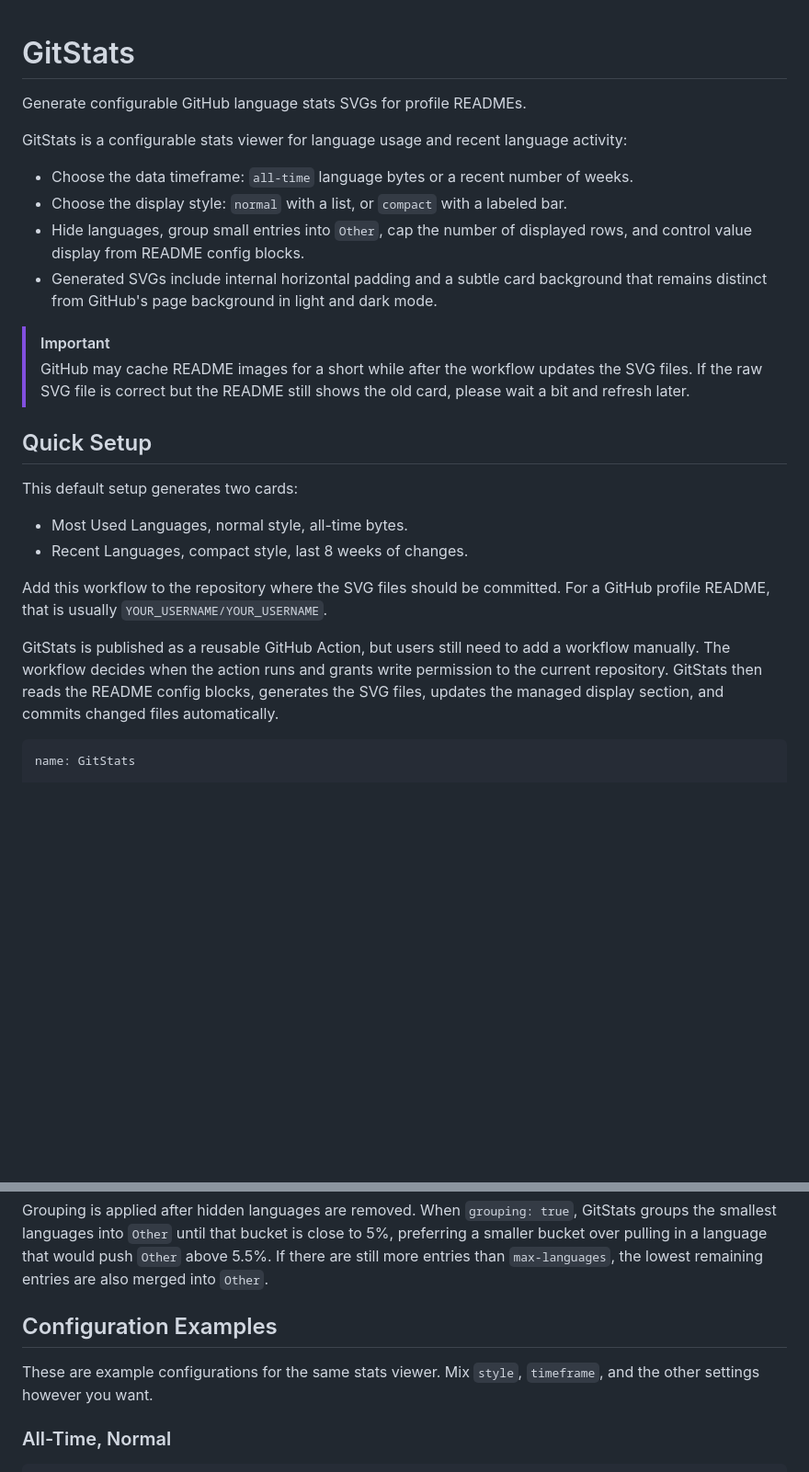
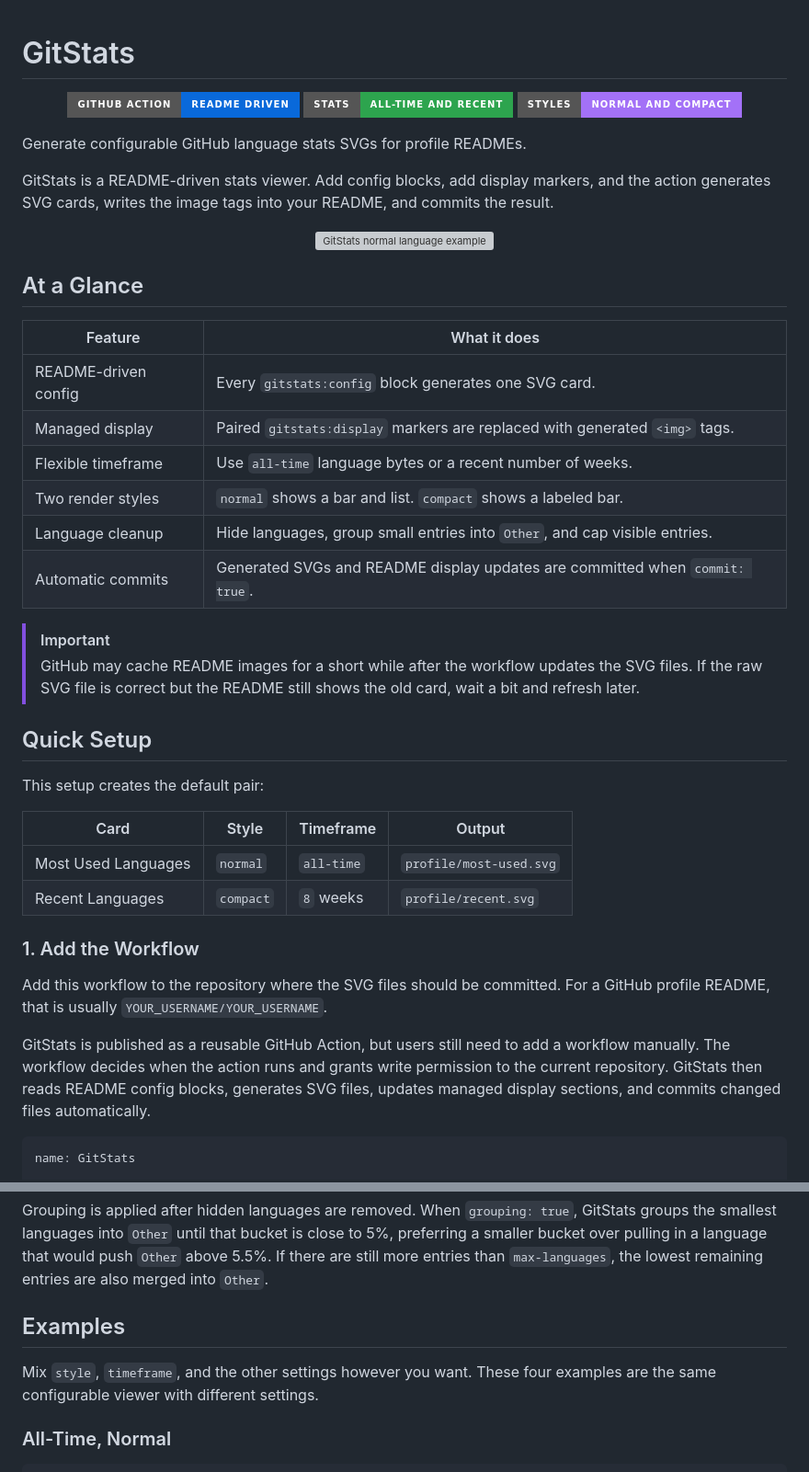
Before and after one commit to One-Simon/GitStats, a Markdown page: README.md, 2 parts joined by grey strips. Shown at 92% size. GitHub-like rendering; badges without logos; blank space fills up the shorter version; grey boxes are pictures that could not be loaded.

Commit message:
Restyle public README

````diff
--- a/README.md
+++ b/README.md
@@ -1,27 +1,47 @@
 # GitStats
+
+<p align="center">
+  <img src="https://img.shields.io/badge/GitHub%20Action-README%20driven-0969da?style=for-the-badge&logo=githubactions&logoColor=white" alt="README driven GitHub Action" />
+  <img src="https://img.shields.io/badge/Stats-All--time%20and%20recent-2da44e?style=for-the-badge" alt="All-time and recent stats" />
+  <img src="https://img.shields.io/badge/Styles-Normal%20and%20compact-a371f7?style=for-the-badge" alt="Normal and compact styles" />
+</p>
 
 Generate configurable GitHub language stats SVGs for profile READMEs.
 
-GitStats is a configurable stats viewer for language usage and recent language activity:
+GitStats is a README-driven stats viewer. Add config blocks, add display markers, and the action generates SVG cards, writes the image tags into your README, and commits the result.
 
-- Choose the data timeframe: `all-time` language bytes or a recent number of weeks.
-- Choose the display style: `normal` with a list, or `compact` with a labeled bar.
-- Hide languages, group small entries into `Other`, cap the number of displayed rows, and control value display from README config blocks.
-- Generated SVGs include internal horizontal padding and a subtle card background that remains distinct from GitHub's page background in light and dark mode.
+<p align="center">
+  <img width="100%" src="./examples/most-used-extended.svg" alt="GitStats normal language example" />
+</p>
+
+## At a Glance
+
+| Feature | What it does |
+| --- | --- |
+| README-driven config | Every `gitstats:config` block generates one SVG card. |
+| Managed display | Paired `gitstats:display` markers are replaced with generated `<img>` tags. |
+| Flexible timeframe | Use `all-time` language bytes or a recent number of weeks. |
+| Two render styles | `normal` shows a bar and list. `compact` shows a labeled bar. |
+| Language cleanup | Hide languages, group small entries into `Other`, and cap visible entries. |
+| Automatic commits | Generated SVGs and README display updates are committed when `commit: true`. |
 
 > [!IMPORTANT]
-> GitHub may cache README images for a short while after the workflow updates the SVG files. If the raw SVG file is correct but the README still shows the old card, please wait a bit and refresh later.
+> GitHub may cache README images for a short while after the workflow updates the SVG files. If the raw SVG file is correct but the README still shows the old card, wait a bit and refresh later.
 
 ## Quick Setup
 
-This default setup generates two cards:
+This setup creates the default pair:
 
-- Most Used Languages, normal style, all-time bytes.
-- Recent Languages, compact style, last 8 weeks of changes.
+| Card | Style | Timeframe | Output |
+| --- | --- | --- | --- |
+| Most Used Languages | `normal` | `all-time` | `profile/most-used.svg` |
+| Recent Languages | `compact` | `8` weeks | `profile/recent.svg` |
+
+### 1. Add the Workflow
 
 Add this workflow to the repository where the SVG files should be committed. For a GitHub profile README, that is usually `YOUR_USERNAME/YOUR_USERNAME`.
 
-GitStats is published as a reusable GitHub Action, but users still need to add a workflow manually. The workflow decides when the action runs and grants write permission to the current repository. GitStats then reads the README config blocks, generates the SVG files, updates the managed display section, and commits changed files automatically.
+GitStats is published as a reusable GitHub Action, but users still need to add a workflow manually. The workflow decides when the action runs and grants write permission to the current repository. GitStats then reads README config blocks, generates SVG files, updates managed display sections, and commits changed files automatically.
 
 ```yaml
 name: GitStats
@@ -136,9 +178,9 @@ The subtitle is always generated from `timeframe`: `all-time` for all-time rende
 
 Grouping is applied after hidden languages are removed. When `grouping: true`, GitStats groups the smallest languages into `Other` until that bucket is close to 5%, preferring a smaller bucket over pulling in a language that would push `Other` above 5.5%. If there are still more entries than `max-languages`, the lowest remaining entries are also merged into `Other`.
 
-## Configuration Examples
+## Examples
 
-These are example configurations for the same stats viewer. Mix `style`, `timeframe`, and the other settings however you want.
+Mix `style`, `timeframe`, and the other settings however you want. These four examples are the same configurable viewer with different settings.
 
 ### All-Time, Normal
 
````
Also changed, not shown: other parts of README.md (+44 -22 lines).
